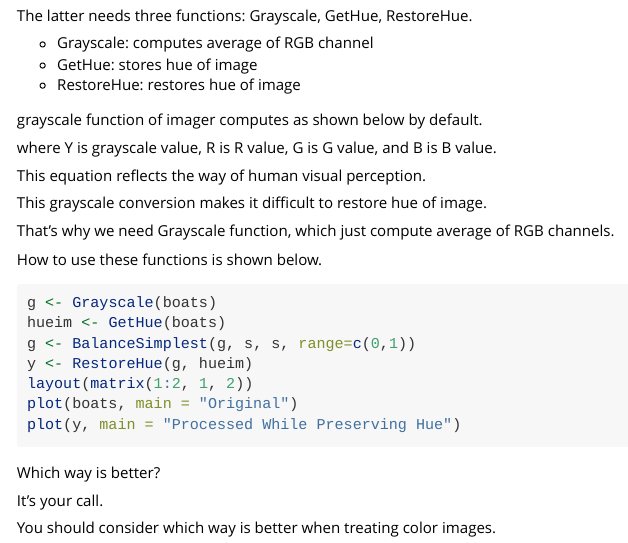
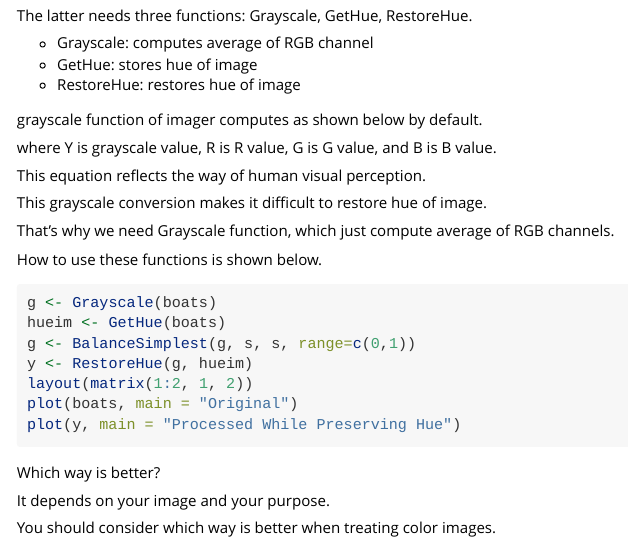
Before and after one commit to ShotaOchi/imagerExtra, an R Markdown document (vignettes/treat_colorimage.Rmd): the page in a window 1100 px wide, from 540 px down. Rendered offline with R 4.5, knitr and Pandoc, with nearby package versions; the code chunks are not run, so their results and figures are left out.

Commit message:
updated vignette

```diff
--- a/vignettes/treat_colorimage.Rmd
+++ b/vignettes/treat_colorimage.Rmd
@@ -90,6 +90,6 @@ plot(y, main = "Processed While Preserving Hue")
 
 Which way is better?
 
-It's your call.
+It depends on your image and your purpose.
 
 You should consider which way is better when treating color images.
```
